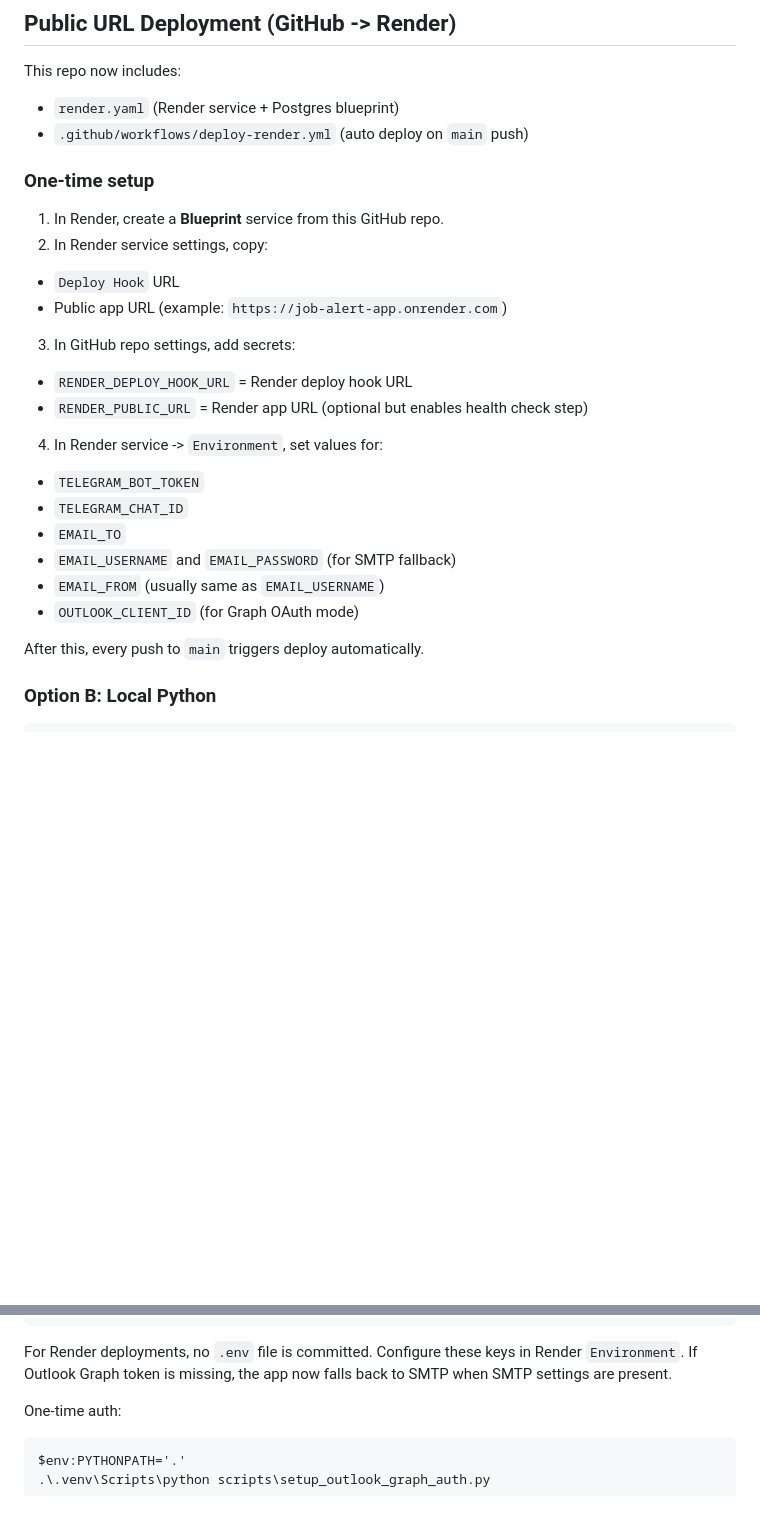
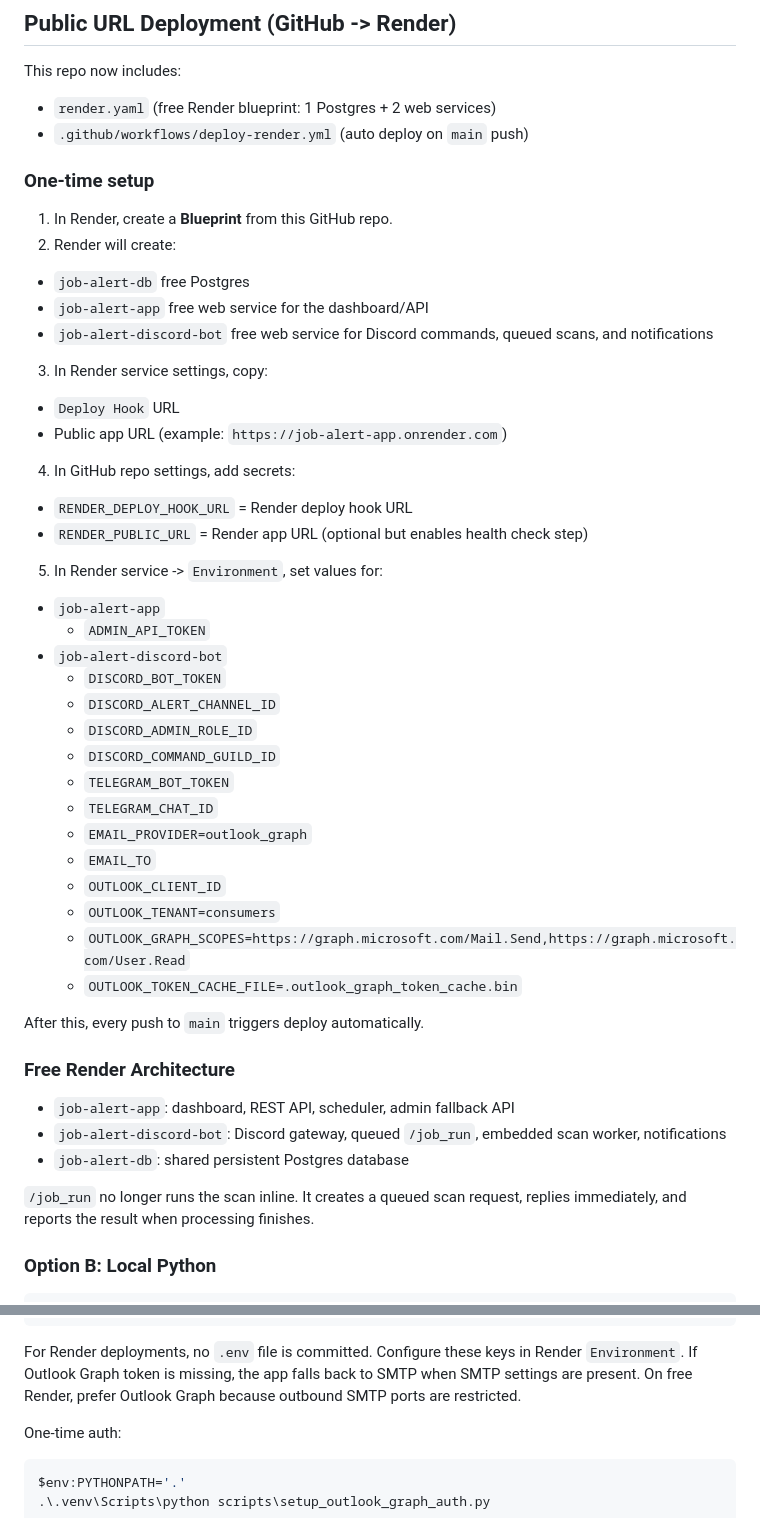
Before and after one commit to Iresh007/Job-Alert, a Markdown page: README.md, 2 parts joined by grey strips. GitHub-like rendering; blank space fills up the shorter version.

Commit message:
Update README for free Render deployment

````diff
--- a/README.md
+++ b/README.md
@@ -17,27 +17,48 @@ Open: `http://127.0.0.1:5050/`
 
 This repo now includes:
 
-- `render.yaml` (Render service + Postgres blueprint)
+- `render.yaml` (free Render blueprint: 1 Postgres + 2 web services)
 - `.github/workflows/deploy-render.yml` (auto deploy on `main` push)
 
 ### One-time setup
 
-1. In Render, create a **Blueprint** service from this GitHub repo.
-2. In Render service settings, copy:
+1. In Render, create a **Blueprint** from this GitHub repo.
+2. Render will create:
+- `job-alert-db` free Postgres
+- `job-alert-app` free web service for the dashboard/API
+- `job-alert-discord-bot` free web service for Discord commands, queued scans, and notifications
+3. In Render service settings, copy:
 - `Deploy Hook` URL
 - Public app URL (example: `https://job-alert-app.onrender.com`)
-3. In GitHub repo settings, add secrets:
+4. In GitHub repo settings, add secrets:
 - `RENDER_DEPLOY_HOOK_URL` = Render deploy hook URL
 - `RENDER_PUBLIC_URL` = Render app URL (optional but enables health check step)
-4. In Render service -> `Environment`, set values for:
-- `TELEGRAM_BOT_TOKEN`
-- `TELEGRAM_CHAT_ID`
-- `EMAIL_TO`
-- `EMAIL_USERNAME` and `EMAIL_PASSWORD` (for SMTP fallback)
-- `EMAIL_FROM` (usually same as `EMAIL_USERNAME`)
-- `OUTLOOK_CLIENT_ID` (for Graph OAuth mode)
+5. In Render service -> `Environment`, set values for:
+- `job-alert-app`
+  - `ADMIN_API_TOKEN`
+- `job-alert-discord-bot`
+  - `DISCORD_BOT_TOKEN`
+  - `DISCORD_ALERT_CHANNEL_ID`
+  - `DISCORD_ADMIN_ROLE_ID`
+  - `DISCORD_COMMAND_GUILD_ID`
+  - `TELEGRAM_BOT_TOKEN`
+  - `TELEGRAM_CHAT_ID`
+  - `EMAIL_PROVIDER=outlook_graph`
+  - `EMAIL_TO`
+  - `OUTLOOK_CLIENT_ID`
+  - `OUTLOOK_TENANT=consumers`
+  - `OUTLOOK_GRAPH_SCOPES=https://graph.microsoft.com/Mail.Send,https://graph.microsoft.com/User.Read`
+  - `OUTLOOK_TOKEN_CACHE_FILE=.outlook_graph_token_cache.bin`
 
 After this, every push to `main` triggers deploy automatically.
+
+### Free Render Architecture
+
+- `job-alert-app`: dashboard, REST API, scheduler, admin fallback API
+- `job-alert-discord-bot`: Discord gateway, queued `/job_run`, embedded scan worker, notifications
+- `job-alert-db`: shared persistent Postgres database
+
+`/job_run` no longer runs the scan inline. It creates a queued scan request, replies immediately, and reports the result when processing finishes.
 
 ### Option B: Local Python
 
@@ -87,7 +113,7 @@ EMAIL_ALERT_MAX_PER_RUN=50
 ```
 
 For Render deployments, no `.env` file is committed. Configure these keys in Render `Environment`.
-If Outlook Graph token is missing, the app now falls back to SMTP when SMTP settings are present.
+If Outlook Graph token is missing, the app falls back to SMTP when SMTP settings are present. On free Render, prefer Outlook Graph because outbound SMTP ports are restricted.
 
 One-time auth:
 
````
Also changed, not shown: other parts of README.md (+36 -2 lines).
